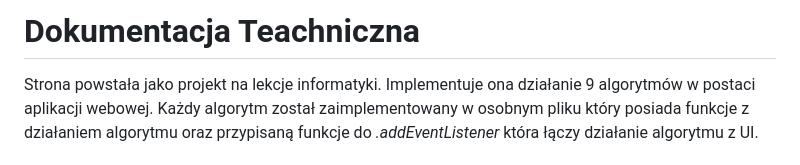
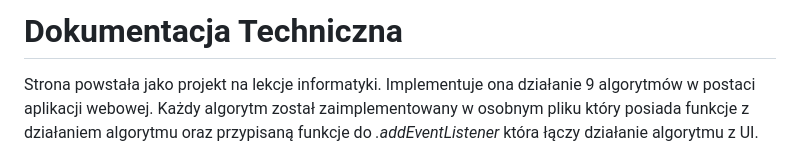
Before and after one commit to Suzyklementy/algorithms, a Markdown page: README.md, the part around the change. Rendered like a GitHub page.

Commit message:
fix documentation

```diff
--- a/README.md
+++ b/README.md
@@ -1,4 +1,4 @@
-# Dokumentacja Teachniczna
+# Dokumentacja Techniczna
 
 Strona powstała jako projekt na lekcje informatyki. Implementuje ona działanie 9 algorytmów w postaci aplikacji webowej. Każdy algorytm został zaimplementowany w osobnym pliku który posiada funkcje z działaniem algorytmu oraz przypisaną funkcje do *.addEventListener* która łączy działanie algorytmu z UI.
 
```
